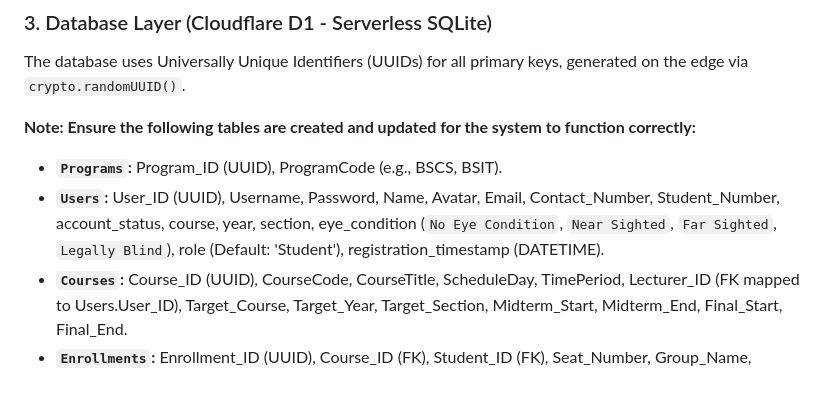
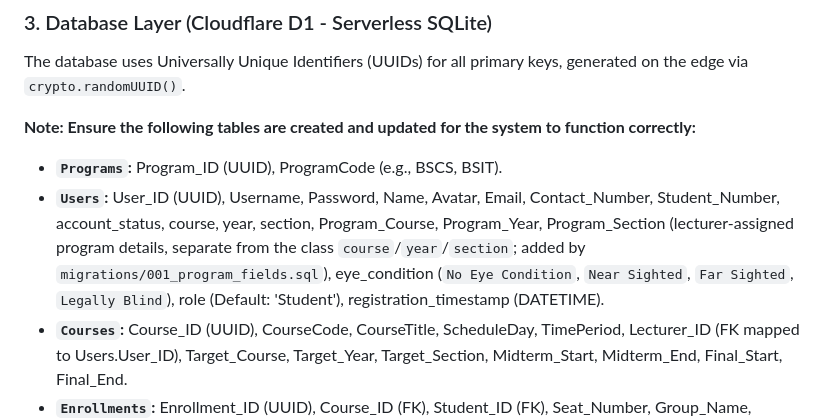
Before and after one commit to gcalacdayuniv/2026lms, a Markdown page: README.md, the part around the change. Drawn GitHub-style; blank space fills up the shorter version.

```diff
--- a/README.md
+++ b/README.md
@@ -46,7 +46,7 @@ The database uses Universally Unique Identifiers (UUIDs) for all primary keys, g
 
 **Note: Ensure the following tables are created and updated for the system to function correctly:**
 * **`Programs`:** Program_ID (UUID), ProgramCode (e.g., BSCS, BSIT).
-* **`Users`:** User_ID (UUID), Username, Password, Name, Avatar, Email, Contact_Number, Student_Number, account_status, course, year, section, eye_condition (`No Eye Condition`, `Near Sighted`, `Far Sighted`, `Legally Blind`), role (Default: 'Student'), registration_timestamp (DATETIME).
+* **`Users`:** User_ID (UUID), Username, Password, Name, Avatar, Email, Contact_Number, Student_Number, account_status, course, year, section, Program_Course, Program_Year, Program_Section (lecturer-assigned program details, separate from the class `course`/`year`/`section`; added by `migrations/001_program_fields.sql`), eye_condition (`No Eye Condition`, `Near Sighted`, `Far Sighted`, `Legally Blind`), role (Default: 'Student'), registration_timestamp (DATETIME).
 * **`Courses`:** Course_ID (UUID), CourseCode, CourseTitle, ScheduleDay, TimePeriod, Lecturer_ID (FK mapped to Users.User_ID), Target_Course, Target_Year, Target_Section, Midterm_Start, Midterm_End, Final_Start, Final_End.
 * **`Enrollments`:** Enrollment_ID (UUID), Course_ID (FK), Student_ID (FK), Seat_Number, Group_Name, Assigned_Topic.
 * **`Course_Sessions`:** Session_ID (UUID), Course_ID (FK), Date (TEXT), Is_No_Class (INTEGER).
```
